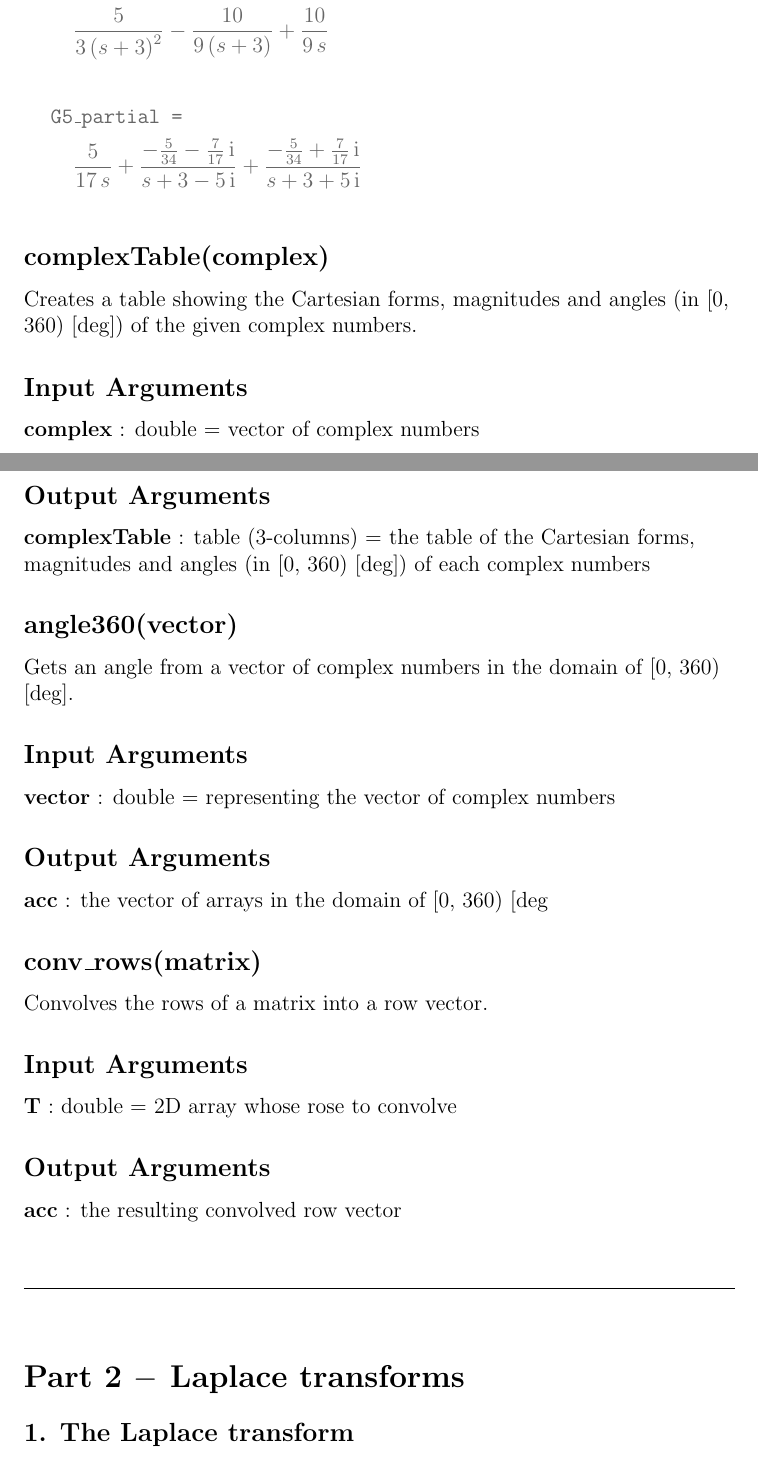
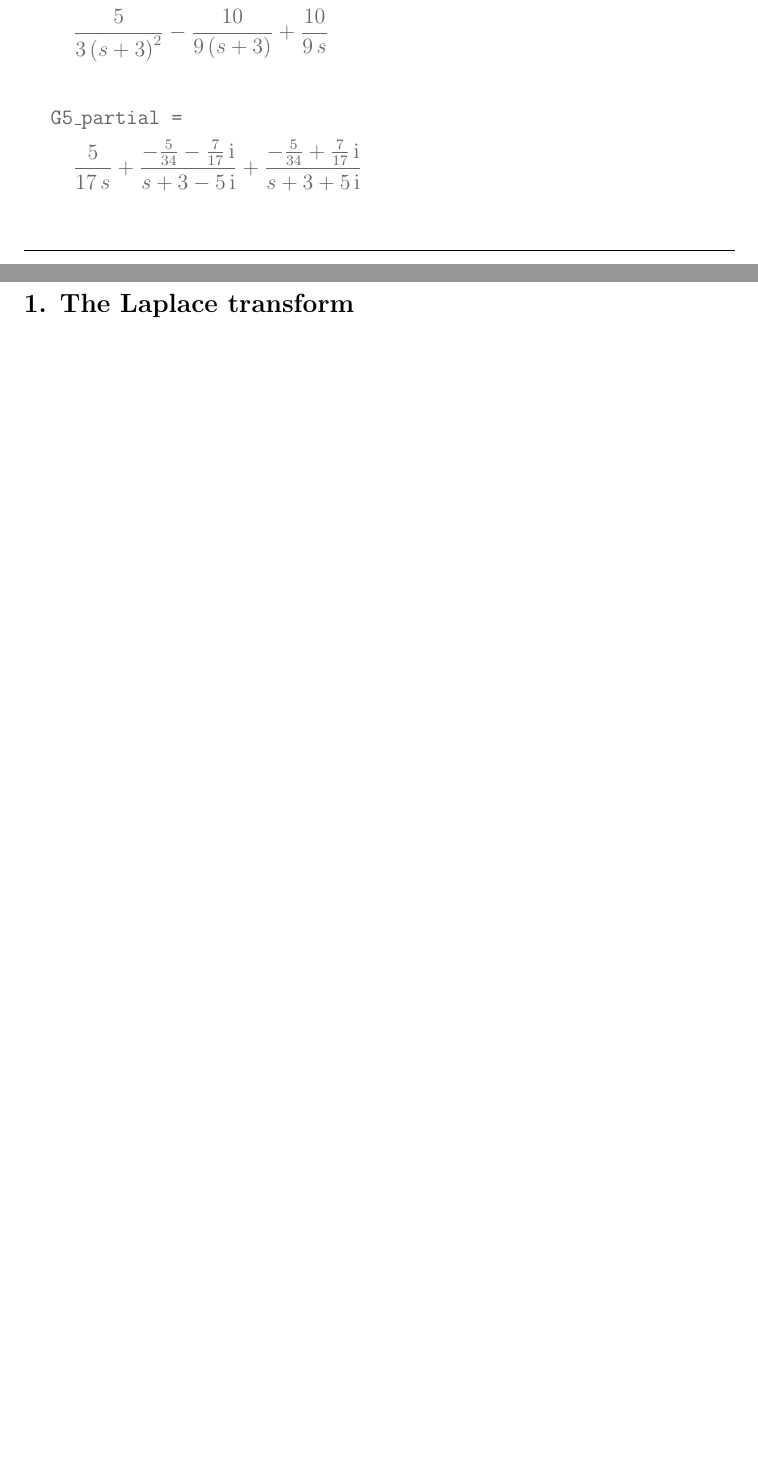
Before and after one commit to lduran2/ece3413-classical_control_systems, a LaTeX document (lab02-polynomials-transfer_functions/src/docs/main.tex, which reads lab02-polynomials-transfer_functions/src/docs/part01_poles_zeros_mlx.tex): two parts of pages 9 and 10 of 15 before the commit and two parts of pages 9 and 10 of 13 after it, joined at a grey line, cut so that both start at the same text, the shorter picture padded with empty space. Compiled offline with pdfLaTeX.

Commit message:
[lab02] cleanup mlx->tex files for results

```diff
--- a/lab02-polynomials-transfer_functions/src/docs/main.tex
+++ b/lab02-polynomials-transfer_functions/src/docs/main.tex
@@ -20,6 +20,8 @@
 \DeclarePairedDelimiter\norm\lVert\rVert%
 \DeclarePairedDelimiter\piecefn\{.
 \DeclarePairedDelimiter\evalat.|
+
+\usepackage{titling}
 
 \usepackage{matlab}
 % \newcommand*\matlabtitle\subsection
--- a/lab02-polynomials-transfer_functions/src/docs/part01_poles_zeros_mlx.tex
+++ b/lab02-polynomials-transfer_functions/src/docs/part01_poles_zeros_mlx.tex
@@ -312,76 +318,4 @@ G5\_partial =
 \hskip1em $\displaystyle \frac{5}{17\,s}+\frac{-\frac{5}{34}-\frac{7}{17}\,\mathrm{i}}{s+3-5\,\mathrm{i}}+\frac{-\frac{5}{34}+\frac{7}{17}\,\mathrm{i}}{s+3+5\,\mathrm{i}}$
 \end{matlabsymbolicoutput}
 
-\matlabheading{complexTable(complex)}
-
-\begin{par}
-\begin{flushleft}
-Creates a table showing the Cartesian forms, magnitudes and angles (in [0, 360) [deg]) of the given complex numbers.
-\end{flushleft}
-\end{par}
-
-\matlabheading{Input Arguments}
-
-\begin{par}
-\begin{flushleft}
-\textbf{complex} : double = vector of complex numbers
-\end{flushleft}
-\end{par}
-
-\matlabheading{Output Arguments}
-
-\begin{par}
-\begin{flushleft}
-\textbf{complexTable} : table (3-columns) = the table of the Cartesian forms, magnitudes and angles (in [0, 360) [deg]) of each complex numbers
-\end{flushleft}
-\end{par}
-
-\matlabheading{angle360(vector)}
-
-\begin{par}
-\begin{flushleft}
-Gets an angle from a vector of complex numbers in the domain of [0, 360) [deg].
-\end{flushleft}
-\end{par}
-
-\matlabheading{Input Arguments}
-
-\begin{par}
-\begin{flushleft}
-\textbf{vector} : double = representing the vector of complex numbers
-\end{flushleft}
-\end{par}
-
-\matlabheading{Output Arguments}
-
-\begin{par}
-\begin{flushleft}
-\textbf{acc} : the vector of arrays in the domain of [0, 360) [deg
-\end{flushleft}
-\end{par}
-
-\matlabheading{conv\_rows(matrix)}
-
-\begin{par}
-\begin{flushleft}
-Convolves the rows of a matrix into a row vector.
-\end{flushleft}
-\end{par}
-
-\matlabheading{Input Arguments}
-
-\begin{par}
-\begin{flushleft}
-\textbf{T} : double = 2D array whose rose to convolve
-\end{flushleft}
-\end{par}
-
-\matlabheading{Output Arguments}
-
-\begin{par}
-\begin{flushleft}
-\textbf{acc} : the resulting convolved row vector
-\end{flushleft}
-\end{par}
-
 \end{document}
```
Also changed, not shown: lab02-polynomials-transfer_functions/src/docs/part02_laplace_transforms_mlx.tex (+0 -24 lines), lab02-polynomials-transfer_functions/src/docs/main.tex (13 more changed lines), lab02-polynomials-transfer_functions/src/docs/part01_poles_zeros_mlx.tex (6 more changed lines).
